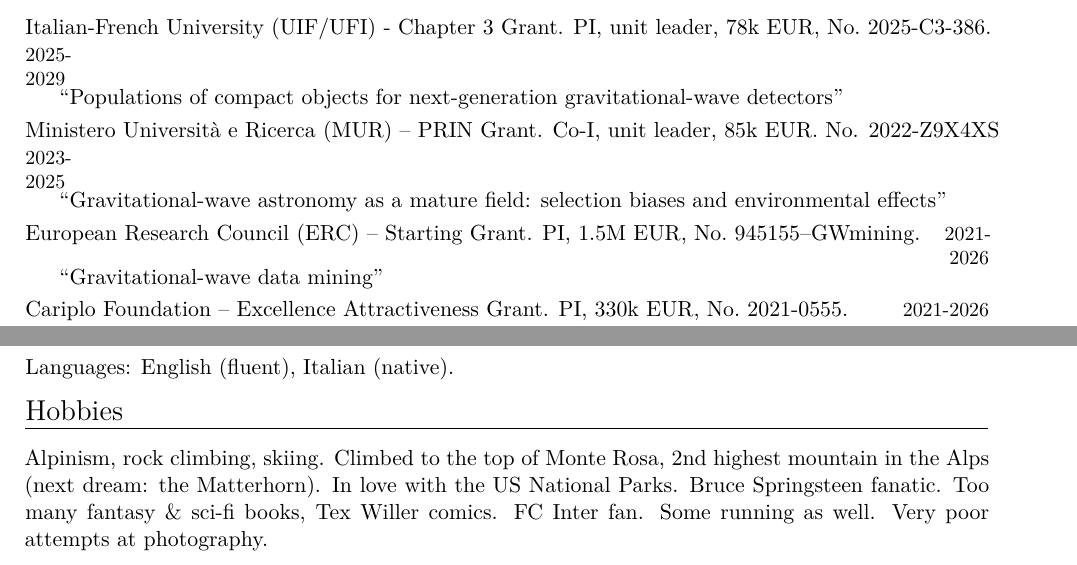
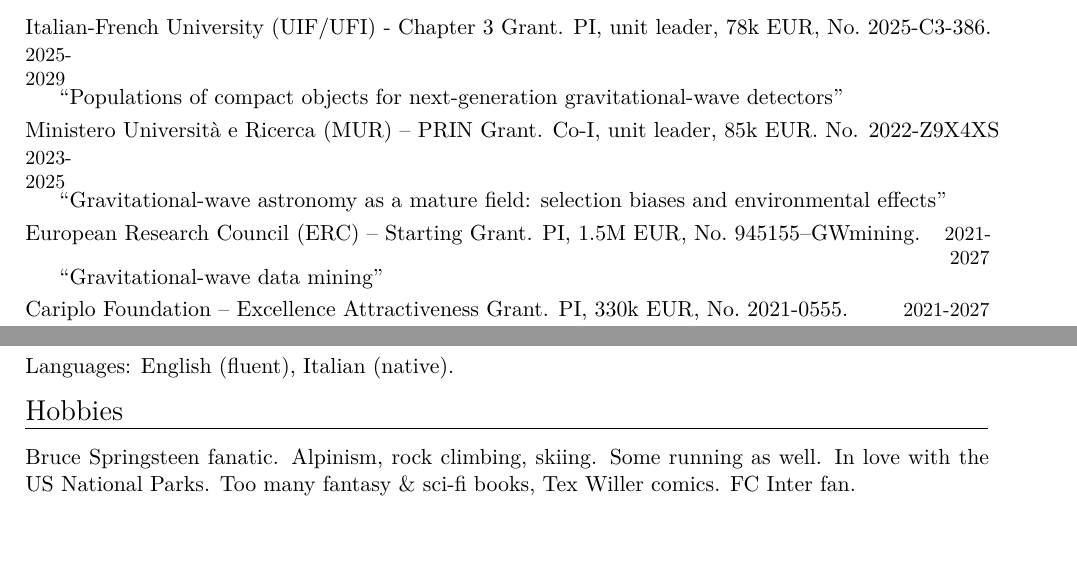
Before and after one commit to dgerosa/CV, a LaTeX CV (CV.tex): two parts of pages 2 and 7 of 26, joined at a grey line, cut so that both start at the same text, the shorter picture padded with empty space. Compiled offline with XeLaTeX.

Commit message:
Tue Jul  7 08:09:35 CEST 2026

```diff
--- a/CV.tex
+++ b/CV.tex
@@ -140,10 +140,10 @@ For collaborative grants, the reported amount refers to the portion awarded to m
 \cvitemwithcomment{}{\textbf{Ministero Universit\`a e Ricerca (MUR) -- PRIN Grant}. Co-I, unit leader, 85k EUR. No. 2022-Z9X4XS}{2023-2025}\vspace{-0.05cm}
 \cvitemwithcomment{}{\hspace{0.6cm}\textit{``Gravitational-wave astronomy as a mature field: selection biases and environmental effects''}}{}
 
-\cvitemwithcomment{}{\textbf{European Research Council (ERC) -- Starting Grant}. PI, 1.5M EUR, No.~945155--GWmining.}{2021-2026}\vspace{-0.05cm}
+\cvitemwithcomment{}{\textbf{European Research Council (ERC) -- Starting Grant}. PI, 1.5M EUR, No.~945155--GWmining.}{2021-2027}\vspace{-0.05cm}
 \cvitemwithcomment{}{\hspace{0.6cm}\textit{``Gravitational-wave data mining''}}{}
 
-\cvitemwithcomment{}{\textbf{Cariplo Foundation -- Excellence Attractiveness Grant}. PI, 330k EUR, No.~2021-0555.}{2021-2026}\vspace{-0.05cm}
+\cvitemwithcomment{}{\textbf{Cariplo Foundation -- Excellence Attractiveness Grant}. PI, 330k EUR, No.~2021-0555.}{2021-2027}\vspace{-0.05cm}
 \cvitemwithcomment{}{\hspace{0.6cm}\textit{``Deep into the relativistic two-body problem''}}{}
 
 \cvitemwithcomment{}{\textbf{Leverhulme Trust -- Research Project Grant}. PI, 190k GBP, No.~RPG-2019-350.}{2020-2023}\vspace{-0.05cm}
@@ -604,7 +604,7 @@ Monash University (Australia),  Cardiff University (UK),
 
 \vspace{-0.32cm}
 \section{Hobbies}
-Alpinism, rock climbing, skiing. Climbed to the top of Monte Rosa, 2nd highest mountain in the Alps (next~dream: the Matterhorn). In love with the US National Parks. Bruce Springsteen fanatic.  Too many fantasy \& sci-fi books, Tex~Willer comics. FC Inter fan. Some running as well. Very poor attempts at photography.
+Bruce Springsteen fanatic. Alpinism, rock climbing, skiing. Some running as well. In love with the US National Parks. Too many fantasy \& sci-fi books, Tex~Willer comics. FC Inter fan.
 
 %mark_CVshort
 
```
Also changed, not shown: CV.tex (18 more changed lines), 1 other file.
